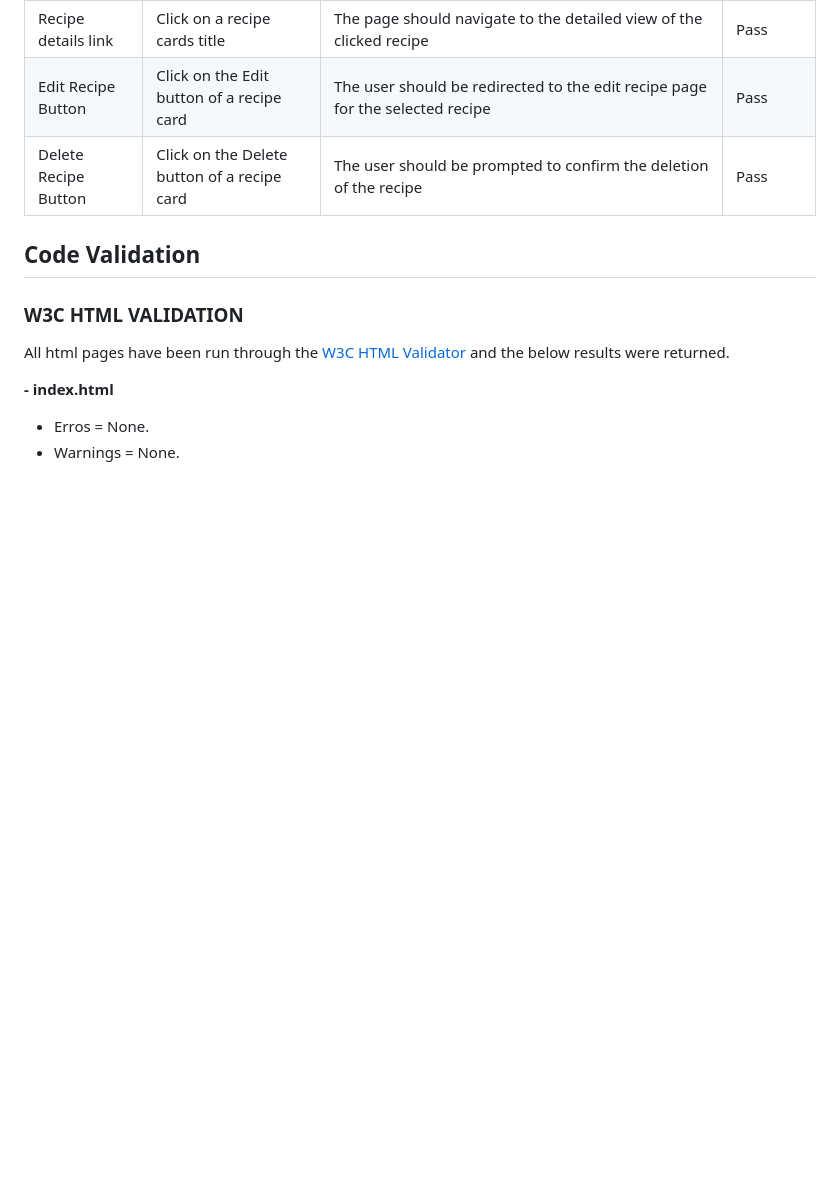
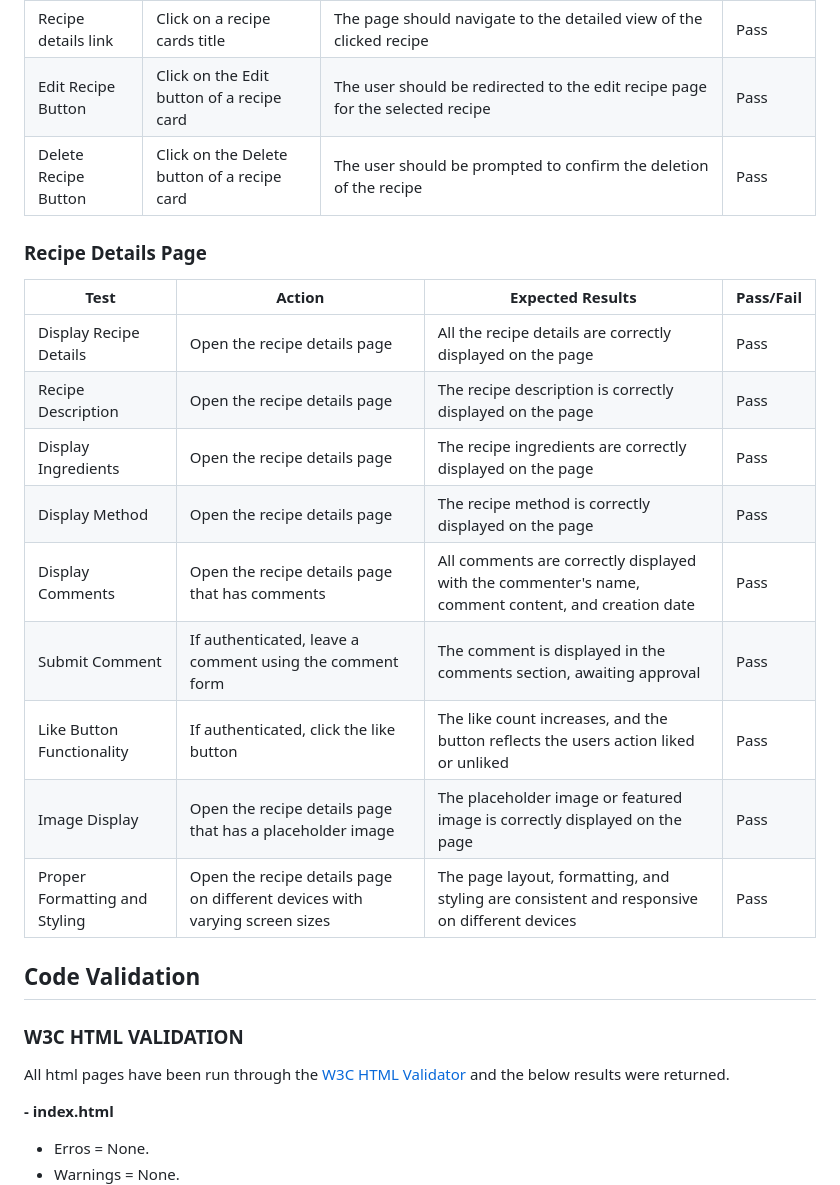
Before and after one commit to Marcosmgs/EFH-CommunityProject, a Markdown page: TESTING.md, the part around one of its changes. Rendered like a GitHub page; blank space fills up the shorter version.

Commit message:
Created Recipe Details Page manual testing & Results table

```diff
--- a/TESTING.md
+++ b/TESTING.md
@@ -35,6 +35,18 @@
 | Edit Recipe Button  | Click on the Edit button of a recipe card  | The user should be redirected to the edit recipe page for the selected recipe  | Pass  |
 | Delete Recipe Button  | Click on the Delete button of a recipe card  | The user should be prompted to confirm the deletion of the recipe  | Pass  |
 
+### Recipe Details Page
+| Test  | Action | Expected Results  | Pass/Fail |
+| ------------- | ------------- | ------------- | ------------- |
+| Display Recipe Details  | Open the recipe details page  | All the recipe details are correctly displayed on the page  | Pass  |
+| Recipe Description  | Open the recipe details page  | The recipe description is correctly displayed on the page  | Pass  |
+| Display Ingredients  | Open the recipe details page  | The recipe ingredients are correctly displayed on the page  | Pass  |
+| Display Method  | Open the recipe details page  | The recipe method is correctly displayed on the page  | Pass  |
+| Display Comments  | Open the recipe details page that has comments  | All comments are correctly displayed with the commenter's name, comment content, and creation date  | Pass  |
+| Submit Comment  | If authenticated, leave a comment using the comment form  | The comment is displayed in the comments section, awaiting approval  | Pass  |
+| Like Button Functionality  | If authenticated, click the like button  | The like count increases, and the button reflects the users action liked or unliked  | Pass  |
+| Image Display  | Open the recipe details page that has a placeholder image | The placeholder image or featured image is correctly displayed on the page  | Pass  |
+| Proper Formatting and Styling  | Open the recipe details page on different devices with varying screen sizes  | The page layout, formatting, and styling are consistent and responsive on different devices  | Pass  |
 
 
 
```
Also changed, not shown: other parts of TESTING.md (+1 -1 lines).
